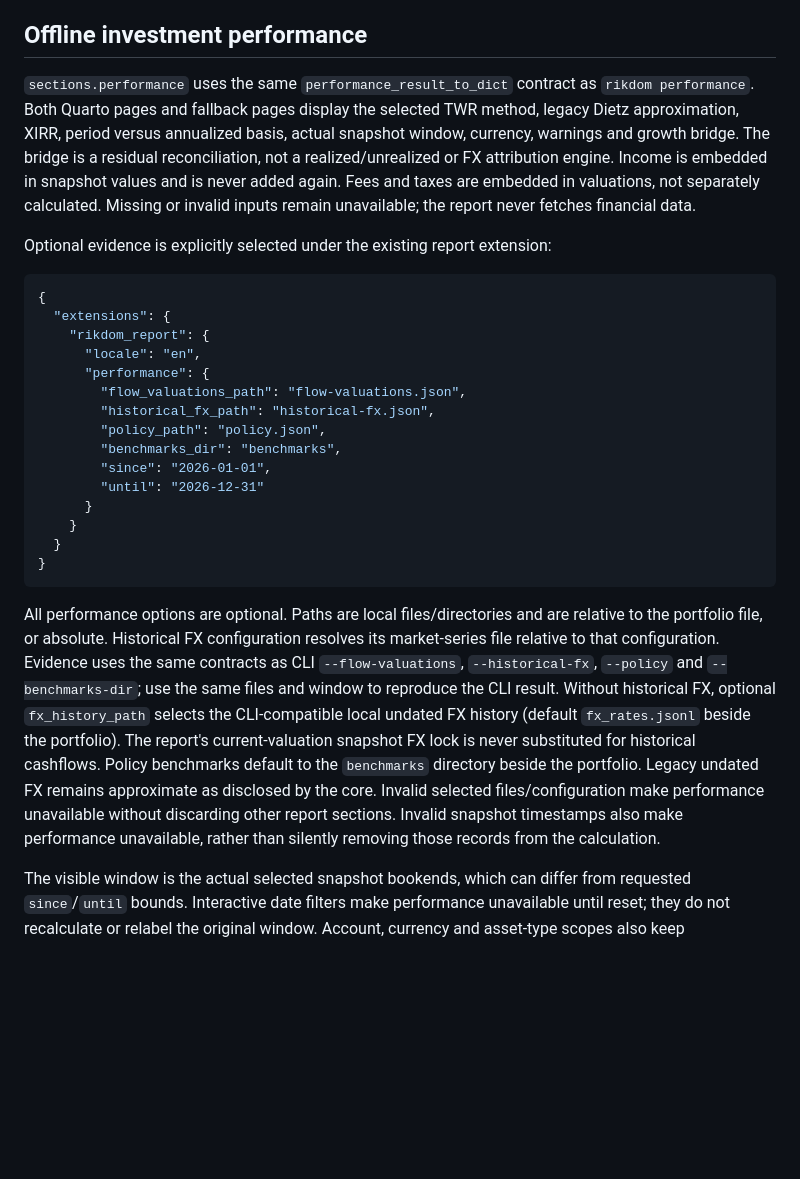
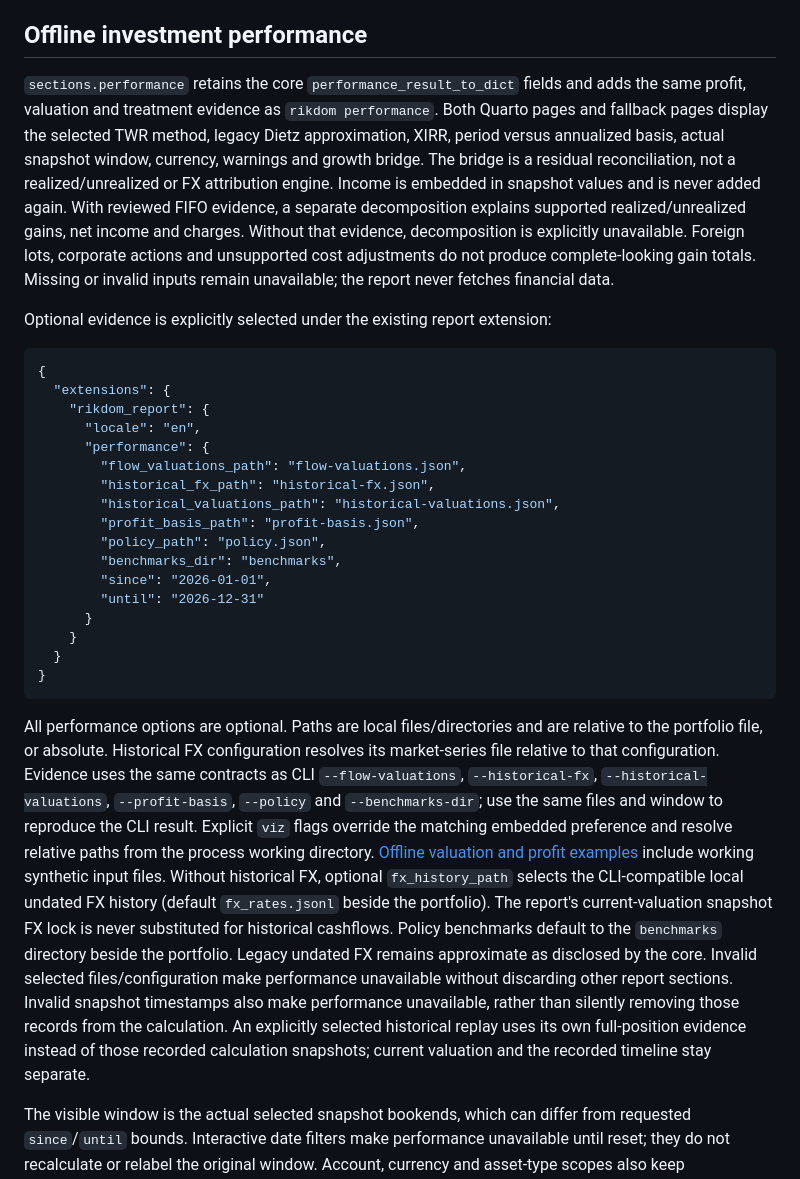
Before and after one commit to ricardocabral/rikdom, a Markdown page: plugins/quarto-portfolio-report/README.md, the part around the change. Drawn GitHub-style; blank space fills up the shorter version.

Commit message:
docs: describe additive profit and valuation report evidence

```diff
--- a/plugins/quarto-portfolio-report/README.md
+++ b/plugins/quarto-portfolio-report/README.md
@@ -120,13 +120,16 @@ only exact known enum labels.
 
 ## Offline investment performance
 
-`sections.performance` uses the same `performance_result_to_dict` contract as
-`rikdom performance`. Both Quarto pages and fallback pages display the selected
+`sections.performance` retains the core `performance_result_to_dict` fields and
+adds the same profit, valuation and treatment evidence as `rikdom performance`. Both Quarto pages and fallback pages display the selected
 TWR method, legacy Dietz approximation, XIRR, period versus annualized basis,
 actual snapshot window, currency, warnings and growth bridge. The bridge is a
 residual reconciliation, not a realized/unrealized or FX attribution engine.
-Income is embedded in snapshot values and is never added again. Fees and taxes
-are embedded in valuations, not separately calculated. Missing or invalid inputs
+Income is embedded in snapshot values and is never added again. With reviewed
+FIFO evidence, a separate decomposition explains supported realized/unrealized
+gains, net income and charges. Without that evidence, decomposition is explicitly
+unavailable. Foreign lots, corporate actions and unsupported cost adjustments do
+not produce complete-looking gain totals. Missing or invalid inputs
 remain unavailable; the report never fetches financial data.
 
 Optional evidence is explicitly selected under the existing report extension:
@@ -139,6 +142,8 @@ Optional evidence is explicitly selected under the existing report extension:
       "performance": {
         "flow_valuations_path": "flow-valuations.json",
         "historical_fx_path": "historical-fx.json",
+        "historical_valuations_path": "historical-valuations.json",
+        "profit_basis_path": "profit-basis.json",
         "policy_path": "policy.json",
         "benchmarks_dir": "benchmarks",
         "since": "2026-01-01",
@@ -152,8 +157,12 @@ Optional evidence is explicitly selected under the existing report extension:
 All performance options are optional. Paths are local files/directories and are
 relative to the portfolio file, or absolute. Historical FX configuration resolves
 its market-series file relative to that configuration. Evidence uses the same
-contracts as CLI `--flow-valuations`, `--historical-fx`, `--policy` and
-`--benchmarks-dir`; use the same files and window to reproduce the CLI result.
+contracts as CLI `--flow-valuations`, `--historical-fx`, `--historical-valuations`,
+`--profit-basis`, `--policy` and `--benchmarks-dir`; use the same files and window
+to reproduce the CLI result. Explicit `viz` flags override the matching embedded
+preference and resolve relative paths from the process working directory.
+[Offline valuation and profit examples](../../docs/how-to/replay-performance-data.md)
+include working synthetic input files.
 Without historical FX, optional `fx_history_path` selects the CLI-compatible local
 undated FX history (default `fx_rates.jsonl` beside the portfolio). The report's
 current-valuation snapshot FX lock is never substituted for historical cashflows.
@@ -161,7 +170,9 @@ Policy benchmarks default to the `benchmarks` directory beside the portfolio.
 Legacy undated FX remains approximate as disclosed by the core. Invalid selected
 files/configuration make performance unavailable without discarding other report
 sections. Invalid snapshot timestamps also make performance unavailable, rather
-than silently removing those records from the calculation.
+than silently removing those records from the calculation. An explicitly selected
+historical replay uses its own full-position evidence instead of those recorded
+calculation snapshots; current valuation and the recorded timeline stay separate.
 
 The visible window is the actual selected snapshot bookends, which can differ
 from requested `since`/`until` bounds. Interactive date filters make performance
```
